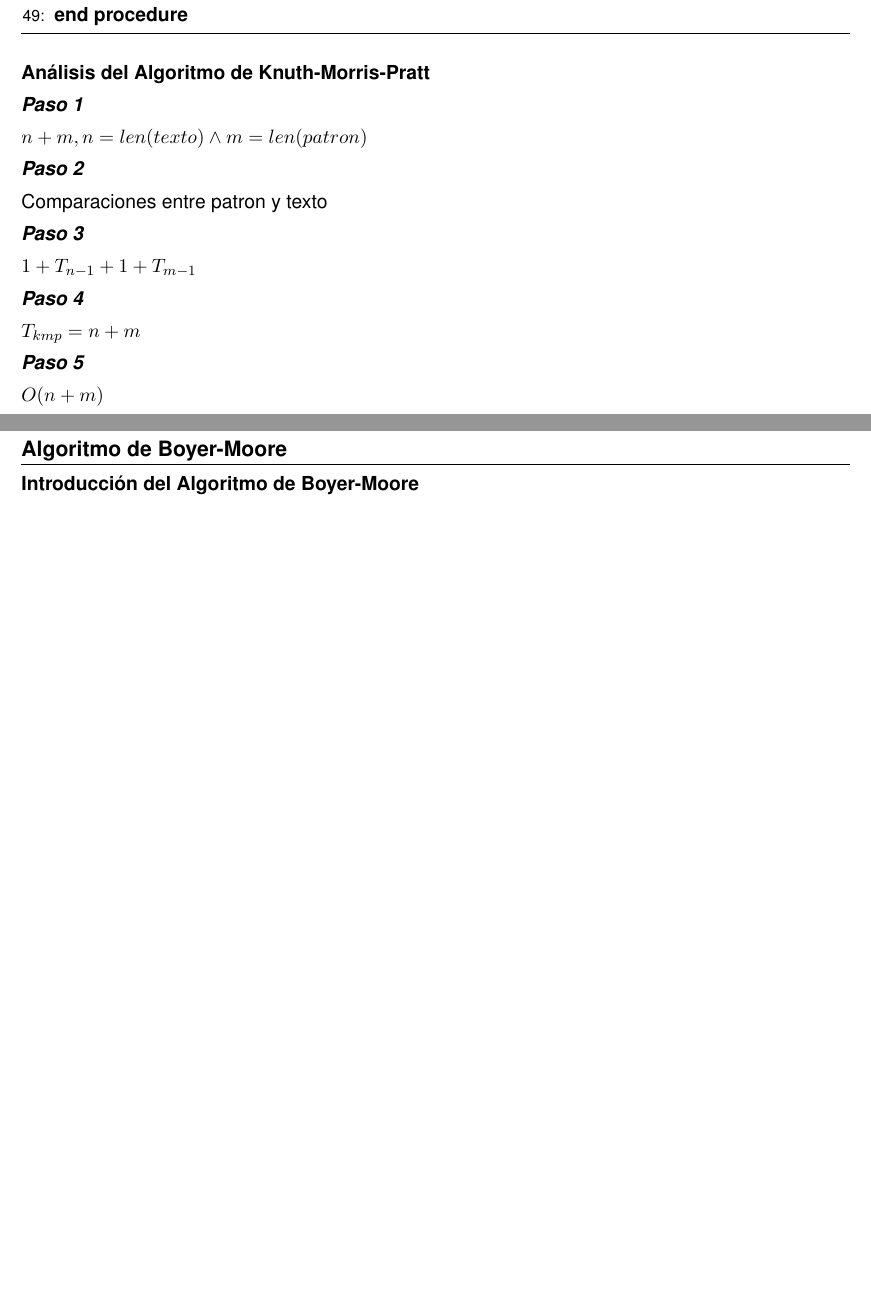
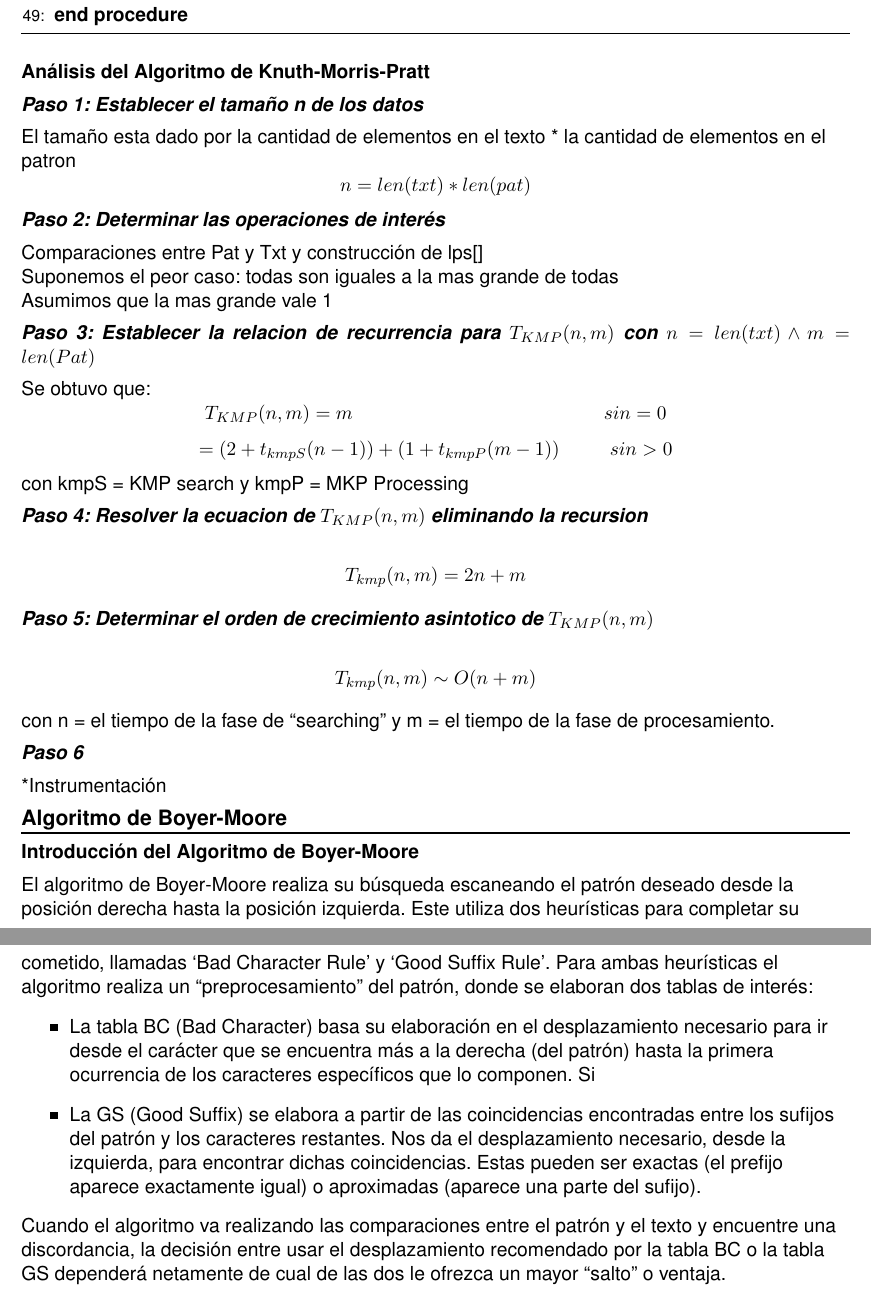
Before and after one commit to XarthDaichi/ProyectoInvestigacionEstructurasDiscretas, a LaTeX paper (doc.tex, which reads chapters/boyermoore.tex, chapters/kmp.tex): two parts of pages 10 and 11 of 15 before the commit and two parts of pages 11 and 12 of 19 after it, joined at a grey line, cut so that both start at the same text, the shorter picture padded with empty space. The pictures show the PDF file doc.pdf that the author committed with the source.

Commit message:
Adding some more to the document

```diff
--- a/chapters/boyermoore.tex
+++ b/chapters/boyermoore.tex
@@ -7,6 +7,15 @@
 \phantomsection
 \subsection*{Introducción del Algoritmo de Boyer-Moore}
 \addcontentsline{toc}{subsection}{Introducción del Algoritmo de Boyer-Moore}
+
+El algoritmo de Boyer-Moore realiza su búsqueda escaneando el patrón deseado desde la posición derecha hasta la posición izquierda. Este utiliza dos heurísticas para completar su cometido, llamadas ‘Bad Character Rule’ y ‘Good Suffix Rule’.
+Para ambas heurísticas el algoritmo realiza un “preprocesamiento” del patrón, donde se elaboran dos tablas de interés:
+\begin{itemize}
+    \item La tabla BC (Bad Character) basa su elaboración en el desplazamiento necesario para ir desde el carácter que se encuentra más a la derecha (del patrón) hasta la primera ocurrencia de los caracteres específicos que lo componen. Si
+    \item La GS (Good Suffix) se elabora a partir de las coincidencias encontradas entre los sufijos del patrón y los caracteres restantes. Nos da el desplazamiento necesario, desde la izquierda, para encontrar dichas coincidencias. Estas pueden ser exactas (el prefijo aparece exactamente igual) o aproximadas (aparece una parte del sufijo).
+\end{itemize}
+
+Cuando el algoritmo va realizando las comparaciones entre el patrón y el texto y encuentre una discordancia, la decisión entre usar el desplazamiento recomendado por la tabla BC o la tabla GS dependerá netamente de cual de las dos le ofrezca un mayor “salto” o ventaja.
 
 \phantomsection
 \subsection*{Implementación del Algoritmo de Boyer-Moore}
--- a/chapters/kmp.tex
+++ b/chapters/kmp.tex
@@ -82,15 +82,15 @@
 
 \subsection*{Análisis del Algoritmo de Knuth-Morris-Pratt}
 \addcontentsline{toc}{subsection}{Análisis del Algoritmo de Knuth-Morris-Pratt}
-\subsubsection*{Paso 1}
-\addcontentsline{toc}{subsubsection}{Paso 1}
-$n + m, n = len(texto) \land m = len(patron)$
+\subsubsection*{Paso 1: Establecer el tamaño n de los datos}
+\addcontentsline{toc}{subsubsection}{Paso 1: Establecer el tamaño n de los datos}
+El tamaño esta dado por la cantidad de elementos en el texto * la cantidad de elementos en el patron
+\[n = len(txt) * len(pat)\]
 
-\subsubsection*{Paso 2}
-\addcontentsline{toc}{subsubsection}{Paso 2}
-Comparaciones entre patron y texto
 
-\subsubsection*{Paso 3}
-\addcontentsline{toc}{subsubsection}{Paso 3}
-$1 + T_{n-1} + 1 + T_{m-1}$
+\subsubsection*{Paso 2: Determinar las operaciones de interés}
+\addcontentsline{toc}{subsubsection}{Paso 2: Determinar las operaciones de interés}
+Comparaciones entre Pat y Txt y construcción de lps[] \\
+    Suponemos el peor caso: todas son iguales a la mas grande de todas \\
+    Asumimos que la mas grande vale 1 \\
 
@@ -100 +97,6 @@ $T_{kmp} = n + m$
 
+\subsubsection*{Paso 3: Establecer la relacion de recurrencia para $\space T_{KMP}(n, m)$ con $\space n = len(txt) \land m = len(Pat)$}
+\addcontentsline{toc}{subsubsection}{Paso 3: Establecer la relacion de recurrencia para $\space T_{KMP}(n, m)$ con $\space n = len(txt) \land m = len(Pat)$}
+Se obtuvo que: \[T_{KMP}(n, m) = m \hskip5cm                                   si n = 0\]
+\[= (2 + t_{kmpS}(n-1)) + (1 + t_{kmpP}(m-1))\hskip1cm si n > 0\]
+con kmpS = KMP search y kmpP = MKP Processing
@@ -104,7 +103,18 @@ $O(n+m)$
 
+
+\subsubsection*{Paso 4: Resolver la ecuacion de $T_{KMP}(n, m)$ eliminando la recursion}
+\addcontentsline{toc}{subsubsection}{Paso 4: Resolver la ecuacion de $T_{KMP}(n, m)$ eliminando la recursion}
+\[T_{kmp}(n, m) = 2n + m\]
+
+\subsubsection*{Paso 5: Determinar el orden de crecimiento asintotico de $T_{KMP}(n, m)$}
+\addcontentsline{toc}{subsubsection}{Paso 5: Determinar el orden de crecimiento asintotico de $T_{KMP}(n, m)$}
+    \[T_{kmp}(n, m) \sim O(n + m)\]
+    con n = el tiempo de la fase de “searching” y m = el tiempo de la fase de procesamiento.
 \subsubsection*{Paso 6}
 \addcontentsline{toc}{subsubsection}{Paso 6}
 
+*Instrumentación %TODO
+% https://discord.com/channels/965795707095232552/965795707736969320/990781609223540746
 % https://discord.com/channels/965795707095232552/965795707736969320/987192403209388072
 
 % https://discord.com/channels/965795707095232552/965795707736969320/987192403209388072
```
Also changed, not shown: chapters/adn.tex (added, +26 -0 lines), chapters/bruteForce.tex (+2 -0 lines), chapters/stringmatching.tex (+1 -3 lines), doc.tex (+2 -0 lines), codigoPythonJupyter/kmp/kmp2.png (added), doc.pdf, images/causas-enfermedad-huntington.jpg (added), chapters/boyermoore.tex (5 more changed lines), chapters/kmp.tex (28 more changed lines), 3 other files.
